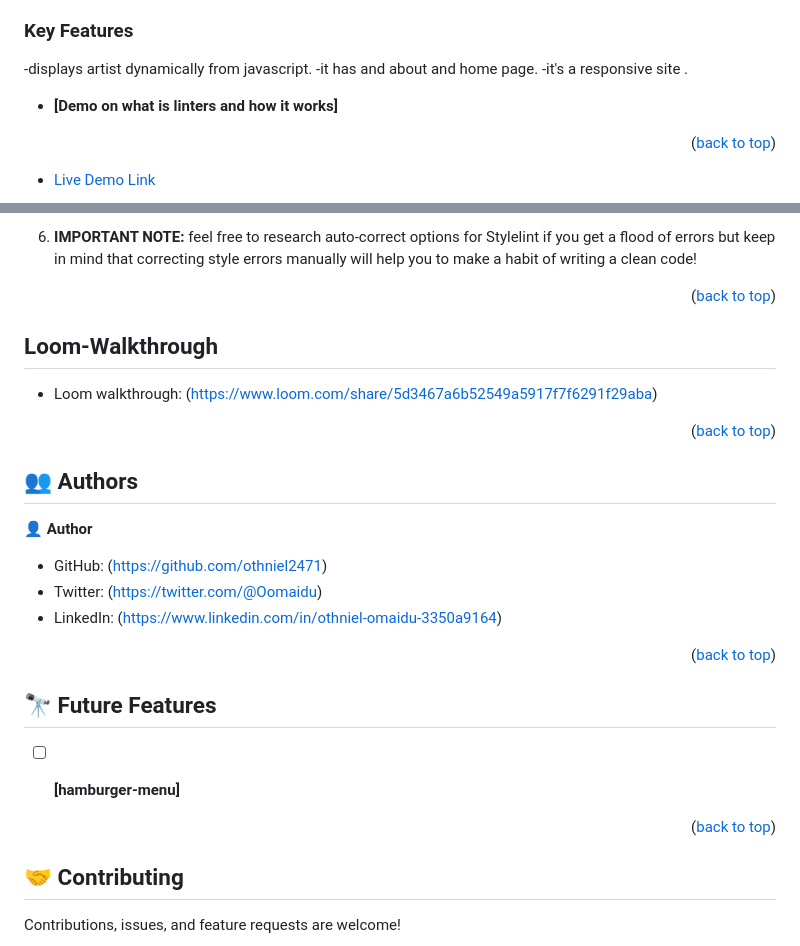
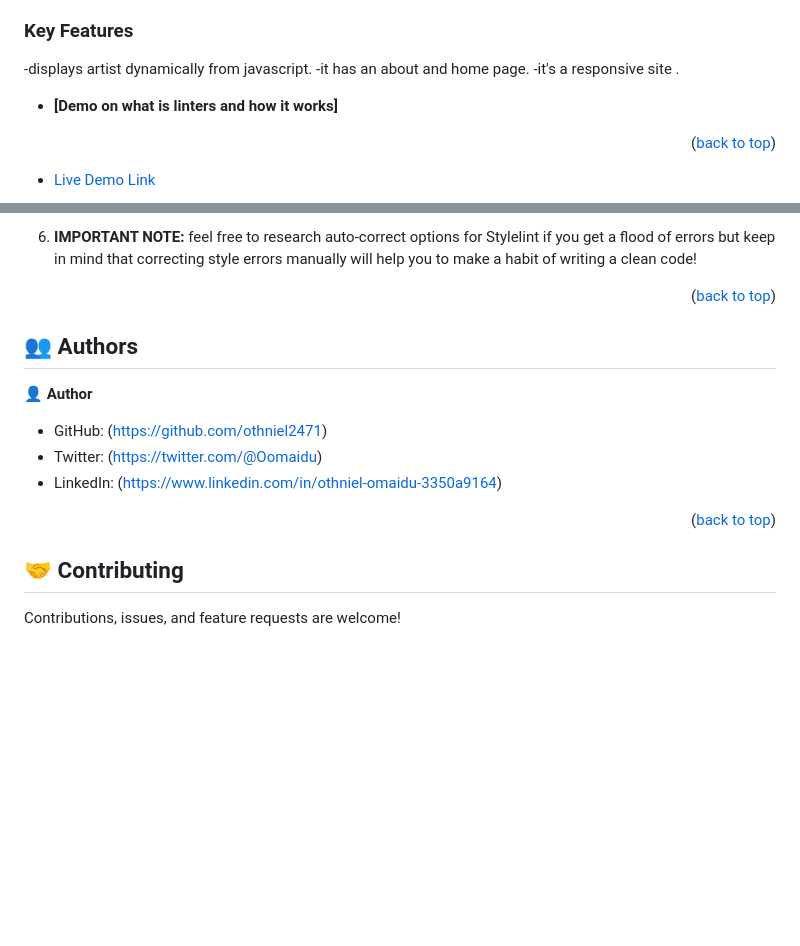
Before and after one commit to Othniel2471/capstone-html-css, a Markdown page: READme.md, 2 parts joined by grey strips. GitHub-like rendering; blank space fills up the shorter version.

```diff
--- a/READme.md
+++ b/READme.md
@@ -44,7 +44,7 @@
 
 ### Key Features <a name="key-features"></a>
 -displays artist dynamically from javascript.
--it has and about and home page.
+-it has an about and home page.
 -it's a responsive site .
 
 - **[Demo on what is linters and how it works]**
@@ -150,11 +150,6 @@ If you think that change is necessary - open a Pull Request in this repository a
 <p align="right">(<a href="#readme-top">back to top</a>)</p>
 
 
-##  Loom-Walkthrough <a name="loom-walkthrough"></a>
-
-- Loom walkthrough: (https://www.loom.com/share/5d3467a6b52549a5917f7f6291f29aba)
-
-<p align="right">(<a href="#readme-top">back to top</a>)</p>
 
 ## 👥 Authors <a name="authors"></a>
 
@@ -166,14 +161,6 @@ If you think that change is necessary - open a Pull Request in this repository a
 - LinkedIn: (https://www.linkedin.com/in/othniel-omaidu-3350a9164)
 
 <p align="right">(<a href="#readme-top">back to top</a>)</p>
-
-## 🔭 Future Features <a name="future-features"></a>
-
-- [ ] **[hamburger-menu]**
-
-
-<p align="right">(<a href="#readme-top">back to top</a>)</p>
-
 
 
 ## 🤝 Contributing <a name="contributing"></a>
```
